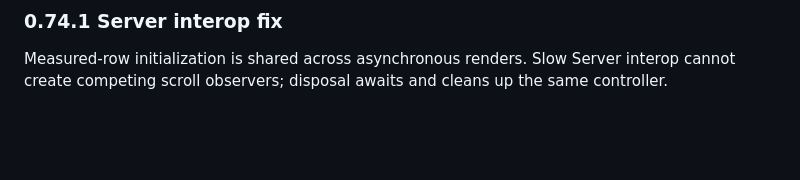
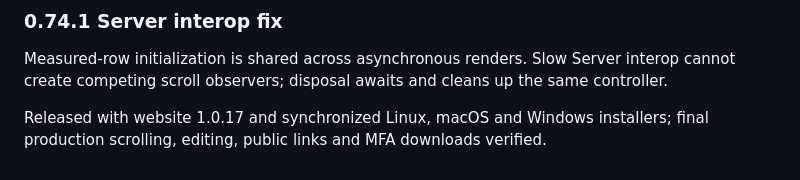
Before and after one commit to danyliuk-dev/NextgenComponents, a Markdown page: README.md, the part around the change. GitHub-like rendering; blank space fills up the shorter version.

Commit message:
Record verified Components 0.74.1 production release

```diff
--- a/README.md
+++ b/README.md
@@ -153,3 +153,5 @@ Blazor and Flutter Web can measure multiline local/server-page rows, group heade
 ### 0.74.1 Server interop fix
 
 Measured-row initialization is shared across asynchronous renders. Slow Server interop cannot create competing scroll observers; disposal awaits and cleans up the same controller.
+
+Released with website 1.0.17 and synchronized Linux, macOS and Windows installers; final production scrolling, editing, public links and MFA downloads verified.
```
Also changed, not shown: docs/roadmap.md (+1 -1 lines), docs/verification.md (+14 -0 lines).
